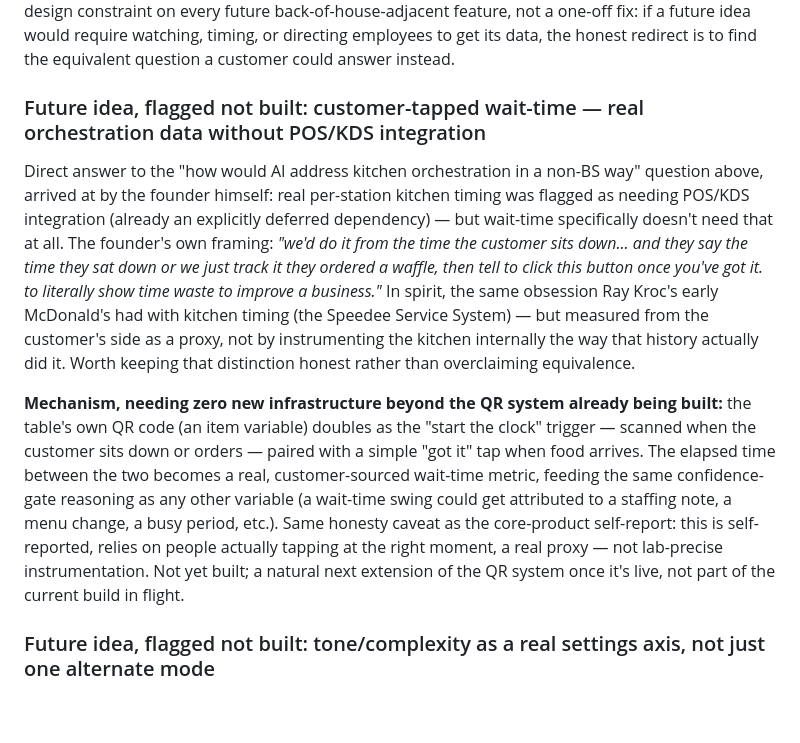
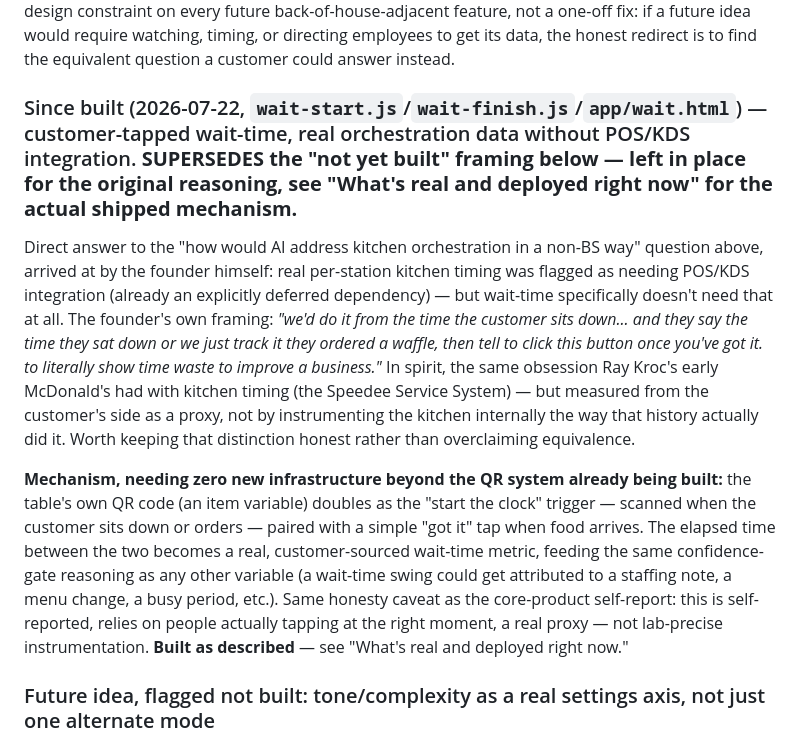
Before and after one commit to CreatorofTu/smallbusinesshelpa, a Markdown page: PRODUCT-CONTEXT.md, the part around the change. Rendered like a GitHub page; blank space fills up the shorter version.

Commit message:
Correct stale "not built" tag on customer-tapped wait-time — it shipped 2026-07-22
Found while compiling an accurate not-built list for the founder: this
section's header/closing line still said "not yet built" even though
wait-start.js/wait-finish.js/wait.html are real and already documented as
shipped in "What's real and deployed right now."

Co-Authored-By: Claude Sonnet 5 <noreply@anthropic.com>

```diff
--- a/PRODUCT-CONTEXT.md
+++ b/PRODUCT-CONTEXT.md
@@ -153,11 +153,11 @@ Extending the same principle further, after a second surveillance-adjacent idea
 
 **Concretely: any signal about what's happening behind the scenes — staffing, pacing, timing, process — must be sourced from the customer's own voice via curated questions, never from directly monitoring, timing, or instructing employees.** The QR/review system already being built is the one legitimate channel for this — the customer-tapped wait-time idea above is the first concrete example (ask the *customer* how long they waited, don't time the *staff*). This is now a general design constraint on every future back-of-house-adjacent feature, not a one-off fix: if a future idea would require watching, timing, or directing employees to get its data, the honest redirect is to find the equivalent question a customer could answer instead.
 
-### Future idea, flagged not built: customer-tapped wait-time — real orchestration data without POS/KDS integration
+### Since built (2026-07-22, `wait-start.js`/`wait-finish.js`/`app/wait.html`) — customer-tapped wait-time, real orchestration data without POS/KDS integration. **SUPERSEDES the "not yet built" framing below — left in place for the original reasoning, see "What's real and deployed right now" for the actual shipped mechanism.**
 
 Direct answer to the "how would AI address kitchen orchestration in a non-BS way" question above, arrived at by the founder himself: real per-station kitchen timing was flagged as needing POS/KDS integration (already an explicitly deferred dependency) — but wait-time specifically doesn't need that at all. The founder's own framing: *"we'd do it from the time the customer sits down... and they say the time they sat down or we just track it they ordered a waffle, then tell to click this button once you've got it. to literally show time waste to improve a business."* In spirit, the same obsession Ray Kroc's early McDonald's had with kitchen timing (the Speedee Service System) — but measured from the customer's side as a proxy, not by instrumenting the kitchen internally the way that history actually did it. Worth keeping that distinction honest rather than overclaiming equivalence.
 
-**Mechanism, needing zero new infrastructure beyond the QR system already being built:** the table's own QR code (an item variable) doubles as the "start the clock" trigger — scanned when the customer sits down or orders — paired with a simple "got it" tap when food arrives. The elapsed time between the two becomes a real, customer-sourced wait-time metric, feeding the same confidence-gate reasoning as any other variable (a wait-time swing could get attributed to a staffing note, a menu change, a busy period, etc.). Same honesty caveat as the core-product self-report: this is self-reported, relies on people actually tapping at the right moment, a real proxy — not lab-precise instrumentation. Not yet built; a natural next extension of the QR system once it's live, not part of the current build in flight.
+**Mechanism, needing zero new infrastructure beyond the QR system already being built:** the table's own QR code (an item variable) doubles as the "start the clock" trigger — scanned when the customer sits down or orders — paired with a simple "got it" tap when food arrives. The elapsed time between the two becomes a real, customer-sourced wait-time metric, feeding the same confidence-gate reasoning as any other variable (a wait-time swing could get attributed to a staffing note, a menu change, a busy period, etc.). Same honesty caveat as the core-product self-report: this is self-reported, relies on people actually tapping at the right moment, a real proxy — not lab-precise instrumentation. **Built as described** — see "What's real and deployed right now."
 
 ### Future idea, flagged not built: tone/complexity as a real settings axis, not just one alternate mode
 
```
